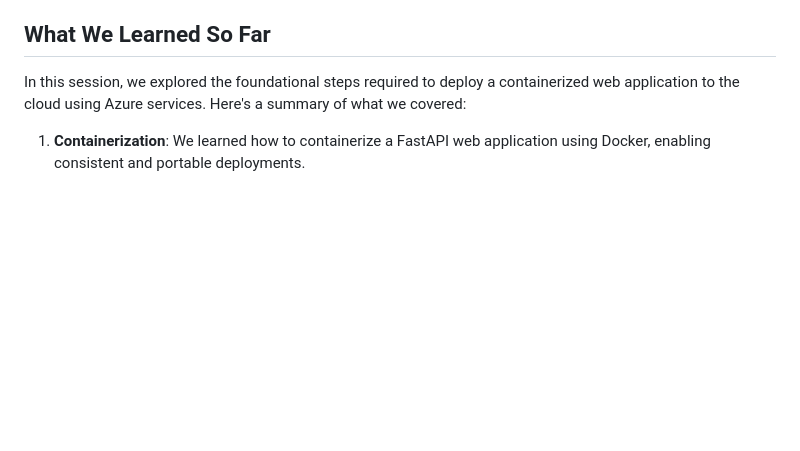
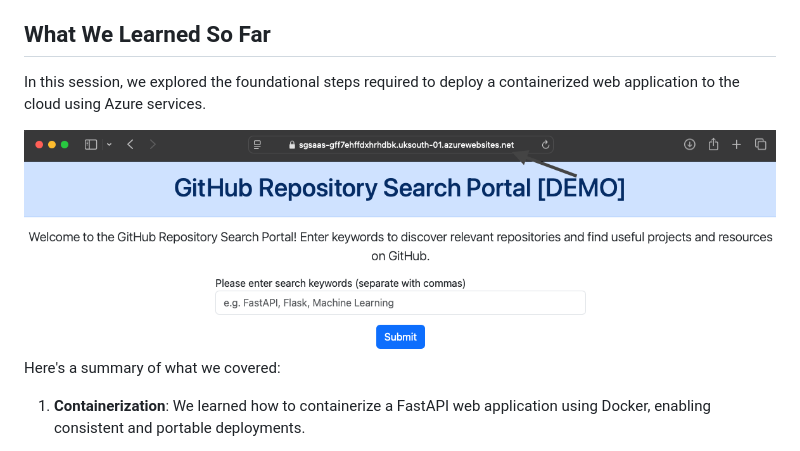
Before and after one commit to RashmiJK/simple_github_search, a Markdown page: README.md, the part around the change. Rendered like a GitHub page; pictures changed too: presentation/images/final_app_running_in_cloud.png (added); blank space fills up the shorter version.

```diff
--- a/README.md
+++ b/README.md
@@ -62,7 +62,10 @@ These services together provide a robust and scalable solution for deploying con
 
 ## What We Learned So Far
 
-In this session, we explored the foundational steps required to deploy a containerized web application to the cloud using Azure services. Here's a summary of what we covered:
+In this session, we explored the foundational steps required to deploy a containerized web application to the cloud using Azure services.
+
+![](presentation/images/final_app_running_in_cloud.png)
+Here's a summary of what we covered:
 
 1. **Containerization**: We learned how to containerize a FastAPI web application using Docker, enabling consistent and portable deployments.
 
```
Also changed, not shown: 1 other file.
